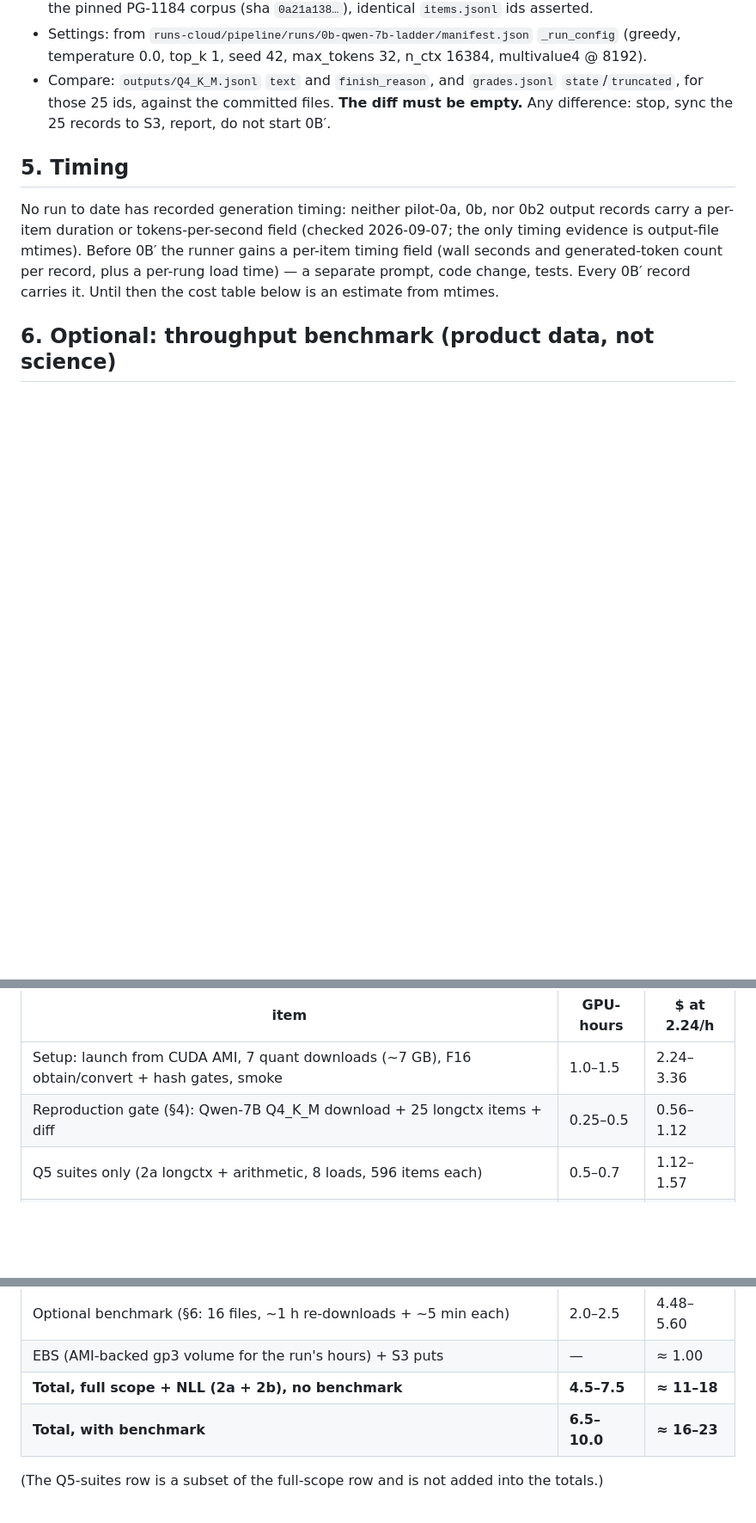
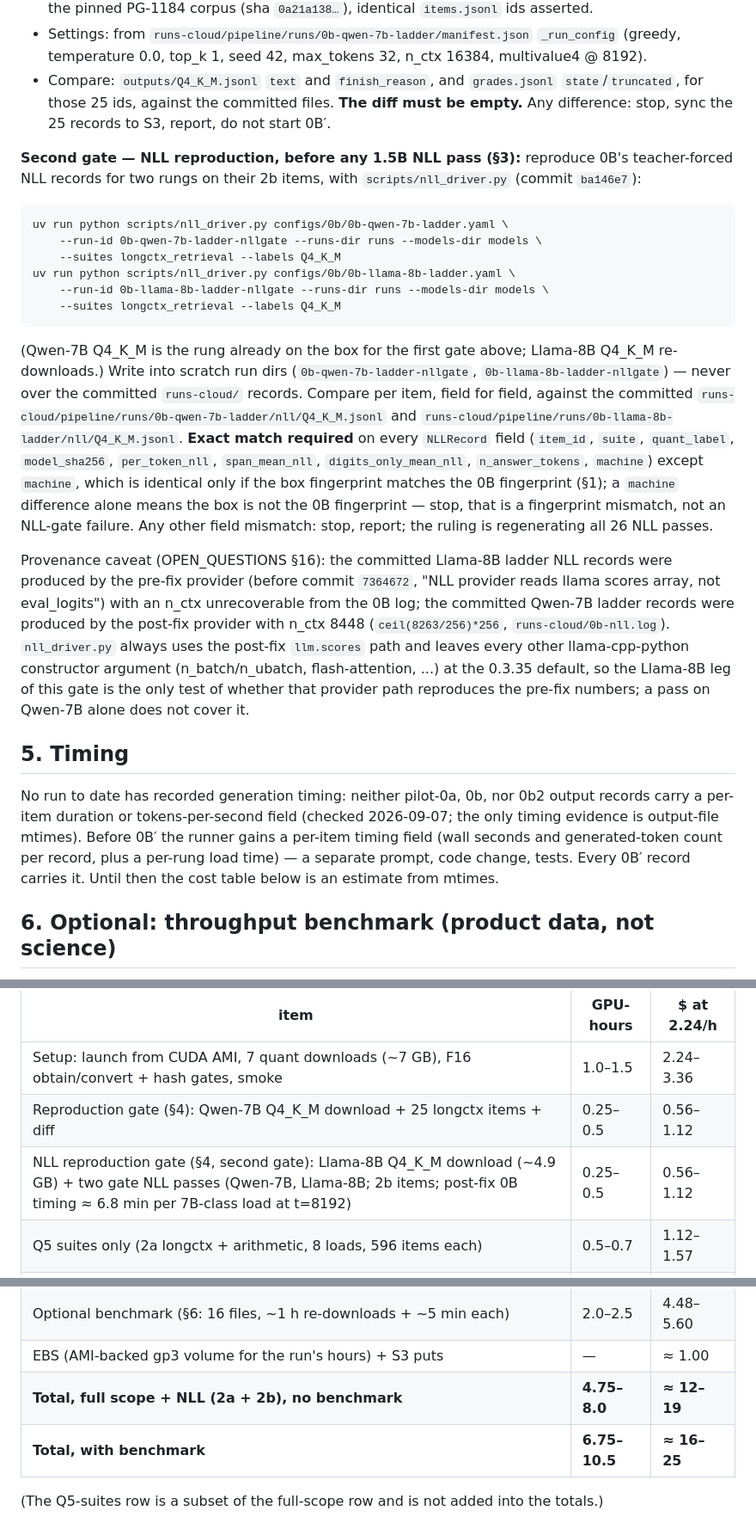
Before and after one commit to Rishik-Chakraborty/BitCliff, a Markdown page: RUN_0B_PRIME.md, 3 parts joined by grey strips. Shown at 86% size. Drawn GitHub-style; blank space fills up the shorter version.

Commit message:
docs: RUN_0B_PRIME §4 NLL reproduction gate; §8 Llama Q4_K_M row
Co-Authored-By: Claude Sonnet 5 <noreply@anthropic.com>

````diff
--- a/RUN_0B_PRIME.md
+++ b/RUN_0B_PRIME.md
@@ -101,6 +101,45 @@ run. Concretely:
   committed files. **The diff must be empty.** Any difference: stop, sync
   the 25 records to S3, report, do not start 0B′.
 
+**Second gate — NLL reproduction, before any 1.5B NLL pass (§3):**
+reproduce 0B's teacher-forced NLL records for two rungs on their 2b items,
+with `scripts/nll_driver.py` (commit `ba146e7`):
+
+```
+uv run python scripts/nll_driver.py configs/0b/0b-qwen-7b-ladder.yaml \
+    --run-id 0b-qwen-7b-ladder-nllgate --runs-dir runs --models-dir models \
+    --suites longctx_retrieval --labels Q4_K_M
+uv run python scripts/nll_driver.py configs/0b/0b-llama-8b-ladder.yaml \
+    --run-id 0b-llama-8b-ladder-nllgate --runs-dir runs --models-dir models \
+    --suites longctx_retrieval --labels Q4_K_M
+```
+
+(Qwen-7B Q4_K_M is the rung already on the box for the first gate above;
+Llama-8B Q4_K_M re-downloads.) Write into scratch run dirs
+(`0b-qwen-7b-ladder-nllgate`, `0b-llama-8b-ladder-nllgate`) — never over the
+committed `runs-cloud/` records. Compare per item, field for field, against
+the committed `runs-cloud/pipeline/runs/0b-qwen-7b-ladder/nll/Q4_K_M.jsonl`
+and `runs-cloud/pipeline/runs/0b-llama-8b-ladder/nll/Q4_K_M.jsonl`. **Exact
+match required** on every `NLLRecord` field (`item_id`, `suite`,
+`quant_label`, `model_sha256`, `per_token_nll`, `span_mean_nll`,
+`digits_only_mean_nll`, `n_answer_tokens`, `machine`) except `machine`,
+which is identical only if the box fingerprint matches the 0B fingerprint
+(§1); a `machine` difference alone means the box is not the 0B fingerprint
+— stop, that is a fingerprint mismatch, not an NLL-gate failure. Any other
+field mismatch: stop, report; the ruling is regenerating all 26 NLL passes.
+
+Provenance caveat (OPEN_QUESTIONS §16): the committed Llama-8B ladder NLL
+records were produced by the pre-fix provider (before commit `7364672`,
+"NLL provider reads llama scores array, not eval_logits") with an
+n_ctx unrecoverable from the 0B log; the committed Qwen-7B ladder records
+were produced by the post-fix provider with n_ctx 8448 (`ceil(8263/256)*256`,
+`runs-cloud/0b-nll.log`). `nll_driver.py` always uses the post-fix
+`llm.scores` path and leaves every other llama-cpp-python constructor
+argument (n_batch/n_ubatch, flash-attention, ...) at the 0.3.35 default, so
+the Llama-8B leg of this gate is the only test of whether that provider
+path reproduces the pre-fix numbers; a pass on Qwen-7B alone does not cover
+it.
+
 ## 5. Timing
 
 No run to date has recorded generation timing: neither pilot-0a, 0b, nor 0b2
@@ -149,14 +188,15 @@ likely conservative. Rough.
 |---|---|---|
 | Setup: launch from CUDA AMI, 7 quant downloads (~7 GB), F16 obtain/convert + hash gates, smoke | 1.0–1.5 | 2.24–3.36 |
 | Reproduction gate (§4): Qwen-7B Q4_K_M download + 25 longctx items + diff | 0.25–0.5 | 0.56–1.12 |
+| NLL reproduction gate (§4, second gate): Llama-8B Q4_K_M download (~4.9 GB) + two gate NLL passes (Qwen-7B, Llama-8B; 2b items; post-fix 0B timing ≈ 6.8 min per 7B-class load at t=8192) | 0.25–0.5 | 0.56–1.12 |
 | Q5 suites only (2a longctx + arithmetic, 8 loads, 596 items each) | 0.5–0.7 | 1.12–1.57 |
 | Full registered scope (§2: 1286 items × 8 loads) | 1.0–1.5 | 2.24–3.36 |
 | NLL passes on 2a (§3: 8 loads × 96 items at t=4096, logits_all) | 2.0–3.5 | 4.48–7.84 |
 | NLL passes on 2b (§3: 8 loads × 96 items at t=8192; 0B's post-fix 6.8 min/load for the 7B scaled 3–4× down, plus load overhead) | 0.25–0.5 | 0.56–1.12 |
 | Optional benchmark (§6: 16 files, ~1 h re-downloads + ~5 min each) | 2.0–2.5 | 4.48–5.60 |
 | EBS (AMI-backed gp3 volume for the run's hours) + S3 puts | — | ≈ 1.00 |
-| **Total, full scope + NLL (2a + 2b), no benchmark** | **4.5–7.5** | **≈ 11–18** |
-| **Total, with benchmark** | **6.5–10.0** | **≈ 16–23** |
+| **Total, full scope + NLL (2a + 2b), no benchmark** | **4.75–8.0** | **≈ 12–19** |
+| **Total, with benchmark** | **6.75–10.5** | **≈ 16–25** |
 
 (The Q5-suites row is a subset of the full-scope row and is not added into
 the totals.)
````
